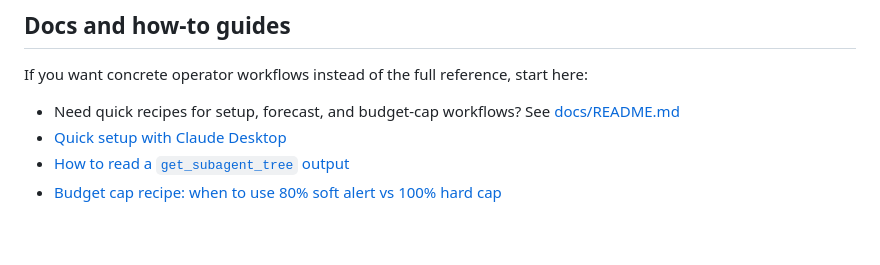
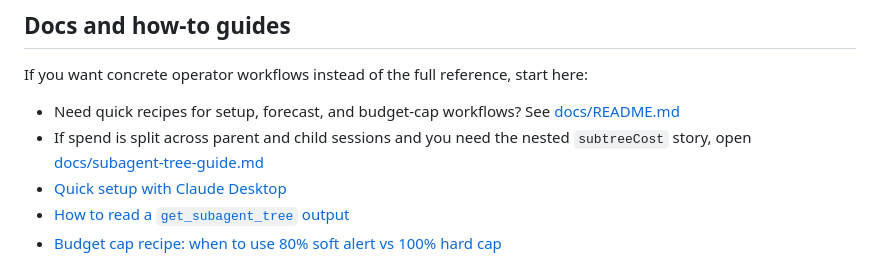
Before and after one commit to vk0dev/agent-cost-mcp, a Markdown page: README.md, the part around the change. Rendered like a GitHub page; blank space fills up the shorter version.

Commit message:
docs: add subagent tree guide cue

```diff
--- a/README.md
+++ b/README.md
@@ -176,6 +176,7 @@ This package does **not** replace invoices, org-wide billing systems, or live ru
 If you want concrete operator workflows instead of the full reference, start here:
 
 - Need quick recipes for setup, forecast, and budget-cap workflows? See [docs/README.md](./docs/README.md)
+- If spend is split across parent and child sessions and you need the nested `subtreeCost` story, open [docs/subagent-tree-guide.md](./docs/subagent-tree-guide.md)
 - [Quick setup with Claude Desktop](./docs/claude-desktop-quickstart.md)
 - [How to read a `get_subagent_tree` output](./docs/subagent-tree-guide.md)
 - [Budget cap recipe: when to use 80% soft alert vs 100% hard cap](./docs/budget-cap-recipe.md)
```
